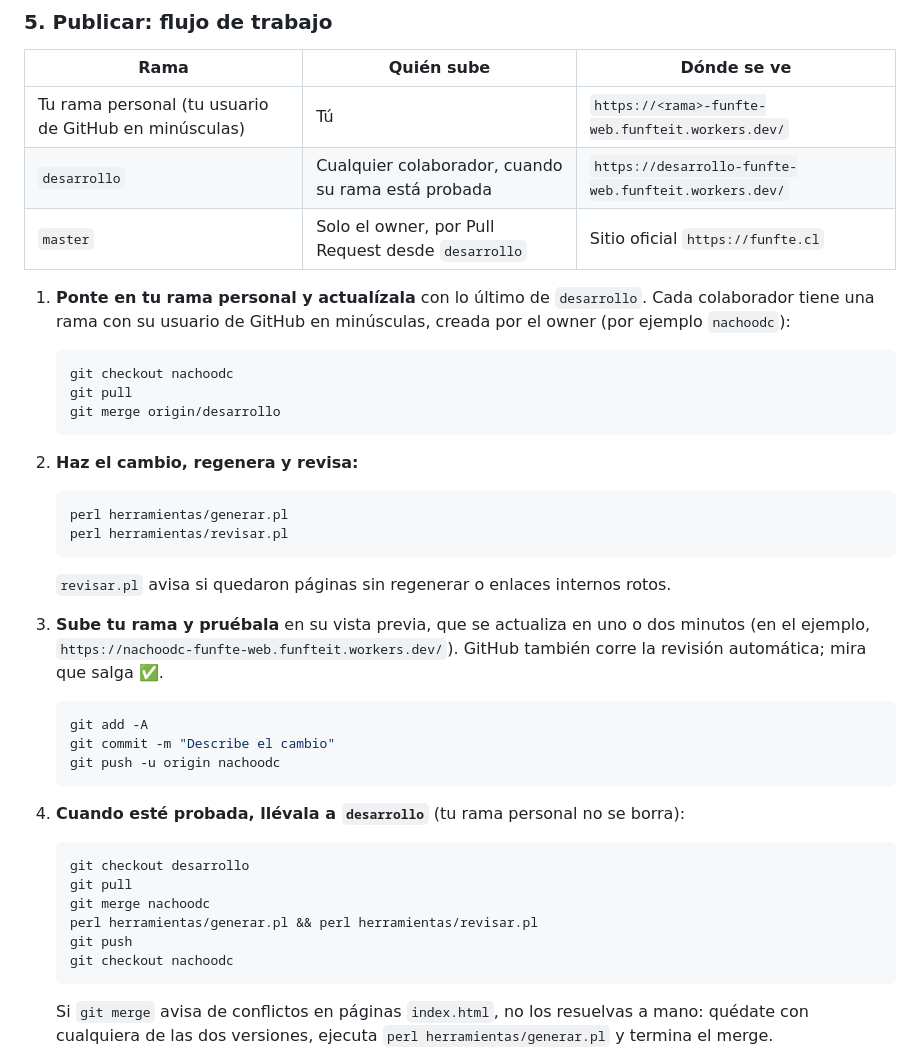
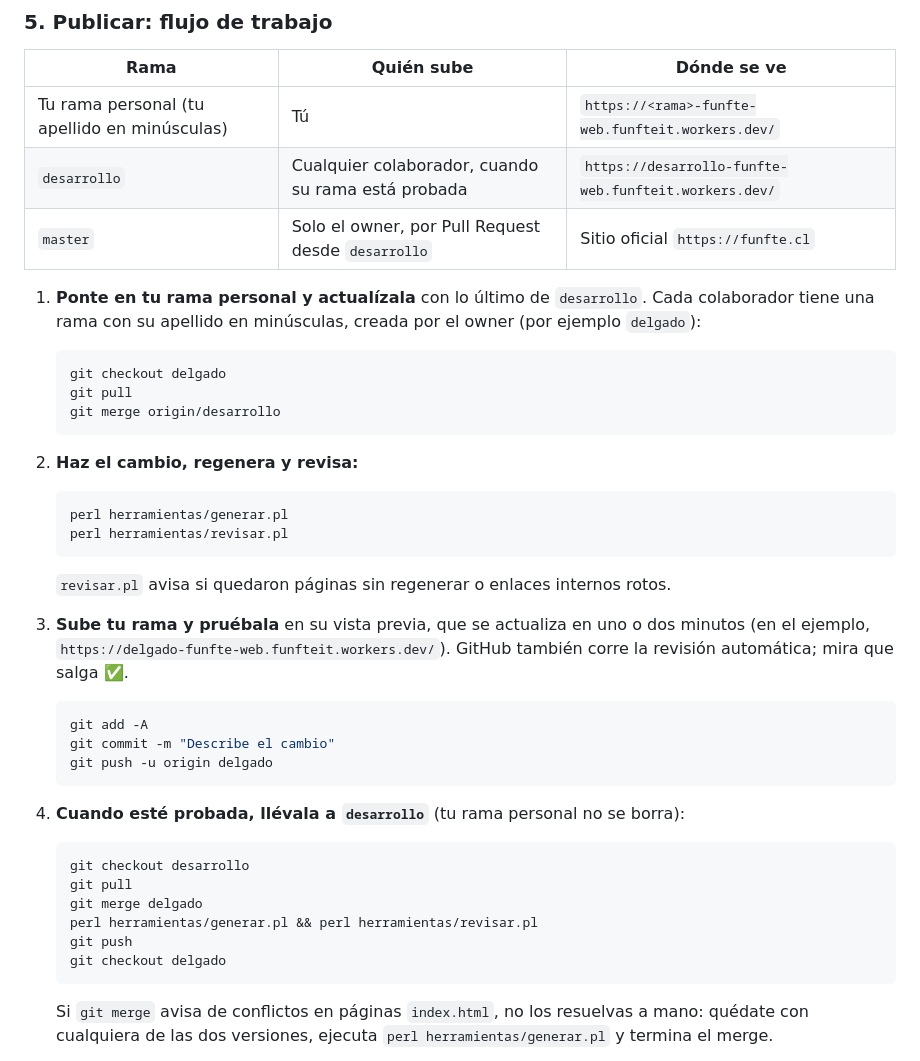
Before and after one commit to funftethno/funfte-web, a Markdown page: README.md, the part around the change. Rendered like a GitHub page.

Commit message:
Reglas: las ramas personales llevan el apellido del colaborador
Co-Authored-By: Claude Opus 5.5 <noreply@anthropic.com>
Claude-Session: https://claude.ai/code/session_01Hu7YEUVhKE7yvRYdWmftyZ

````diff
--- a/README.md
+++ b/README.md
@@ -57,14 +57,14 @@ El contenido se extrajo una sola vez del sitio antiguo (WordPress), ya limpio y
 
 | Rama | Quién sube | Dónde se ve |
 |---|---|---|
-| Tu rama personal (tu usuario de GitHub en minúsculas) | Tú | `https://<rama>-funfte-web.funfteit.workers.dev/` |
+| Tu rama personal (tu apellido en minúsculas) | Tú | `https://<rama>-funfte-web.funfteit.workers.dev/` |
 | `desarrollo` | Cualquier colaborador, cuando su rama está probada | `https://desarrollo-funfte-web.funfteit.workers.dev/` |
 | `master` | Solo el owner, por Pull Request desde `desarrollo` | Sitio oficial `https://funfte.cl` |
 
-1. **Ponte en tu rama personal y actualízala** con lo último de `desarrollo`. Cada colaborador tiene una rama con su usuario de GitHub en minúsculas, creada por el owner (por ejemplo `nachoodc`):
+1. **Ponte en tu rama personal y actualízala** con lo último de `desarrollo`. Cada colaborador tiene una rama con su apellido en minúsculas, creada por el owner (por ejemplo `delgado`):
 
    ```bash
-   git checkout nachoodc
+   git checkout delgado
    git pull
    git merge origin/desarrollo
    ```
@@ -78,12 +78,12 @@ El contenido se extrajo una sola vez del sitio antiguo (WordPress), ya limpio y
 
    `revisar.pl` avisa si quedaron páginas sin regenerar o enlaces internos rotos.
 
-3. **Sube tu rama y pruébala** en su vista previa, que se actualiza en uno o dos minutos (en el ejemplo, `https://nachoodc-funfte-web.funfteit.workers.dev/`). GitHub también corre la revisión automática; mira que salga ✅.
+3. **Sube tu rama y pruébala** en su vista previa, que se actualiza en uno o dos minutos (en el ejemplo, `https://delgado-funfte-web.funfteit.workers.dev/`). GitHub también corre la revisión automática; mira que salga ✅.
 
    ```bash
    git add -A
    git commit -m "Describe el cambio"
-   git push -u origin nachoodc
+   git push -u origin delgado
    ```
 
 4. **Cuando esté probada, llévala a `desarrollo`** (tu rama personal no se borra):
@@ -91,10 +91,10 @@ El contenido se extrajo una sola vez del sitio antiguo (WordPress), ya limpio y
    ```bash
    git checkout desarrollo
    git pull
-   git merge nachoodc
+   git merge delgado
    perl herramientas/generar.pl && perl herramientas/revisar.pl
    git push
-   git checkout nachoodc
+   git checkout delgado
    ```
 
    Si `git merge` avisa de conflictos en páginas `index.html`, no los resuelvas a mano: quédate con cualquiera de las dos versiones, ejecuta `perl herramientas/generar.pl` y termina el merge.
````
Also changed, not shown: AGENTS.md (+1 -1 lines).
